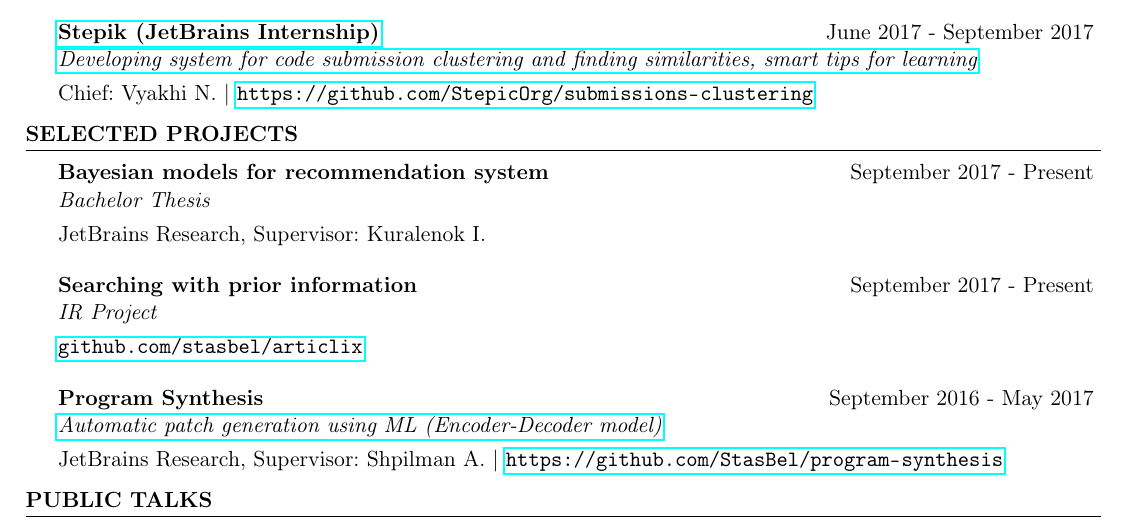
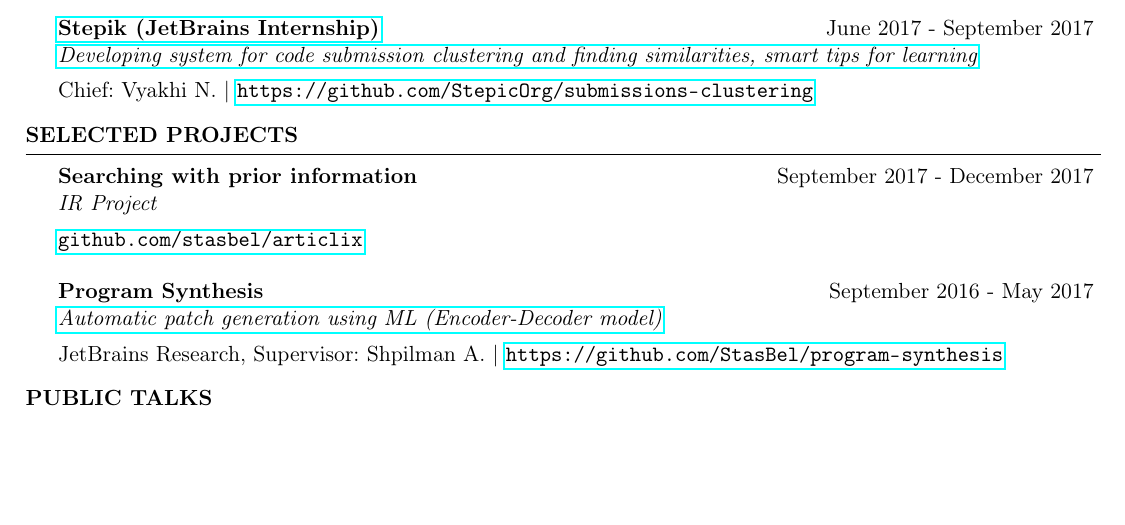
Before and after one commit to StasBel/cv, a LaTeX CV (cv.tex): part of the page, cut so that both start at the same text, the shorter picture padded with empty space. Compiled offline with pdfLaTeX.

Commit message:
Update bachelor thesis info.

```diff
--- a/cv.tex
+++ b/cv.tex
@@ -79,11 +79,7 @@
 %-------------------------------------------------------------------------
 \begin{rSection}{Selected projects}
 
-\begin{rSubsection}{Bayesian models for recommendation system}{September 2017 - Present}{Bachelor Thesis}{}
-\item[] JetBrains Research, Supervisor: Kuralenok I.
-\end{rSubsection}
-
-\begin{rSubsection}{Searching with prior information}{September 2017 - Present}{IR Project}{}
+\begin{rSubsection}{Searching with prior information}{September 2017 - December 2017}{IR Project}{}
 \item[] \url{github.com/stasbel/articlix}
 \end{rSubsection}
 
```
Also changed, not shown: cv.pdf.
